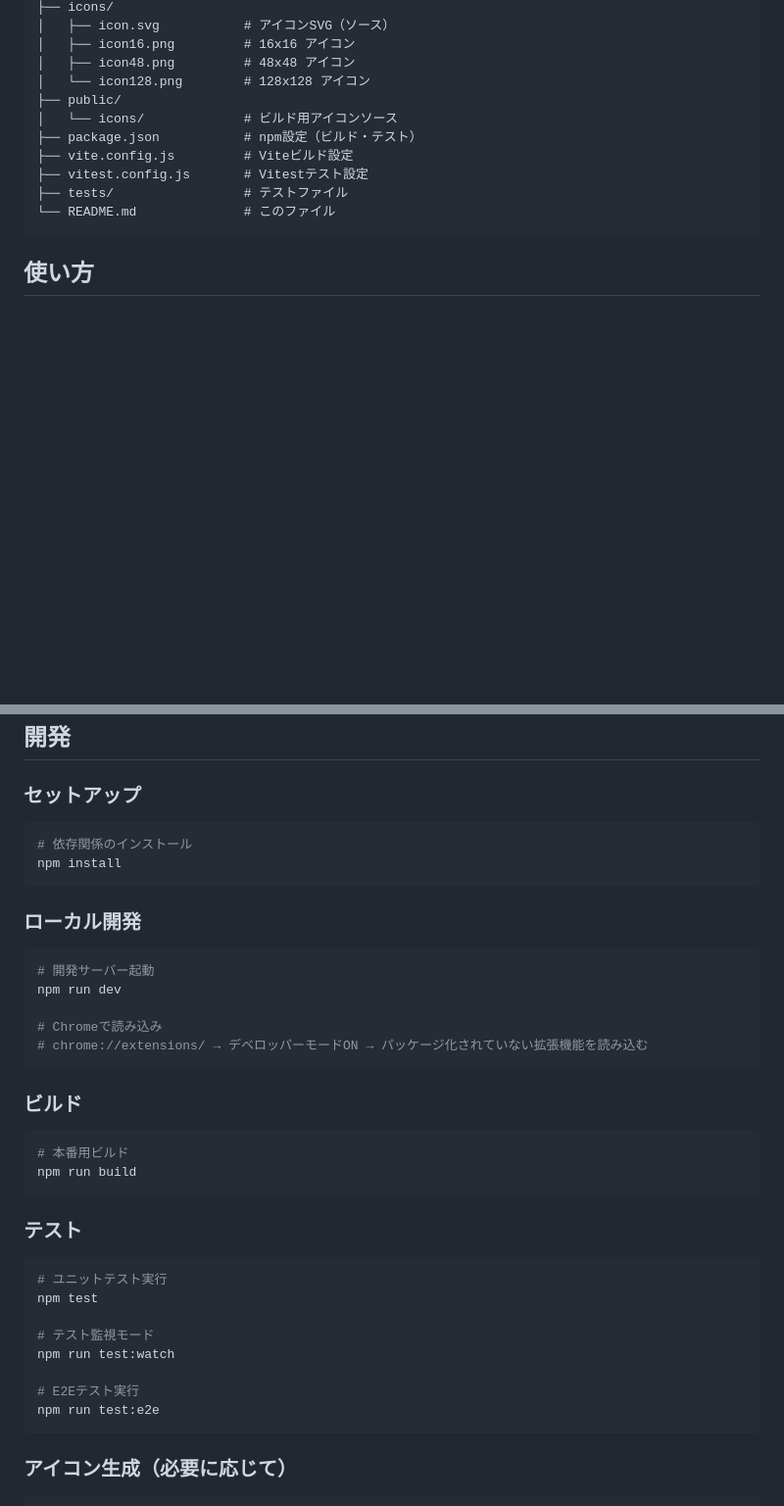
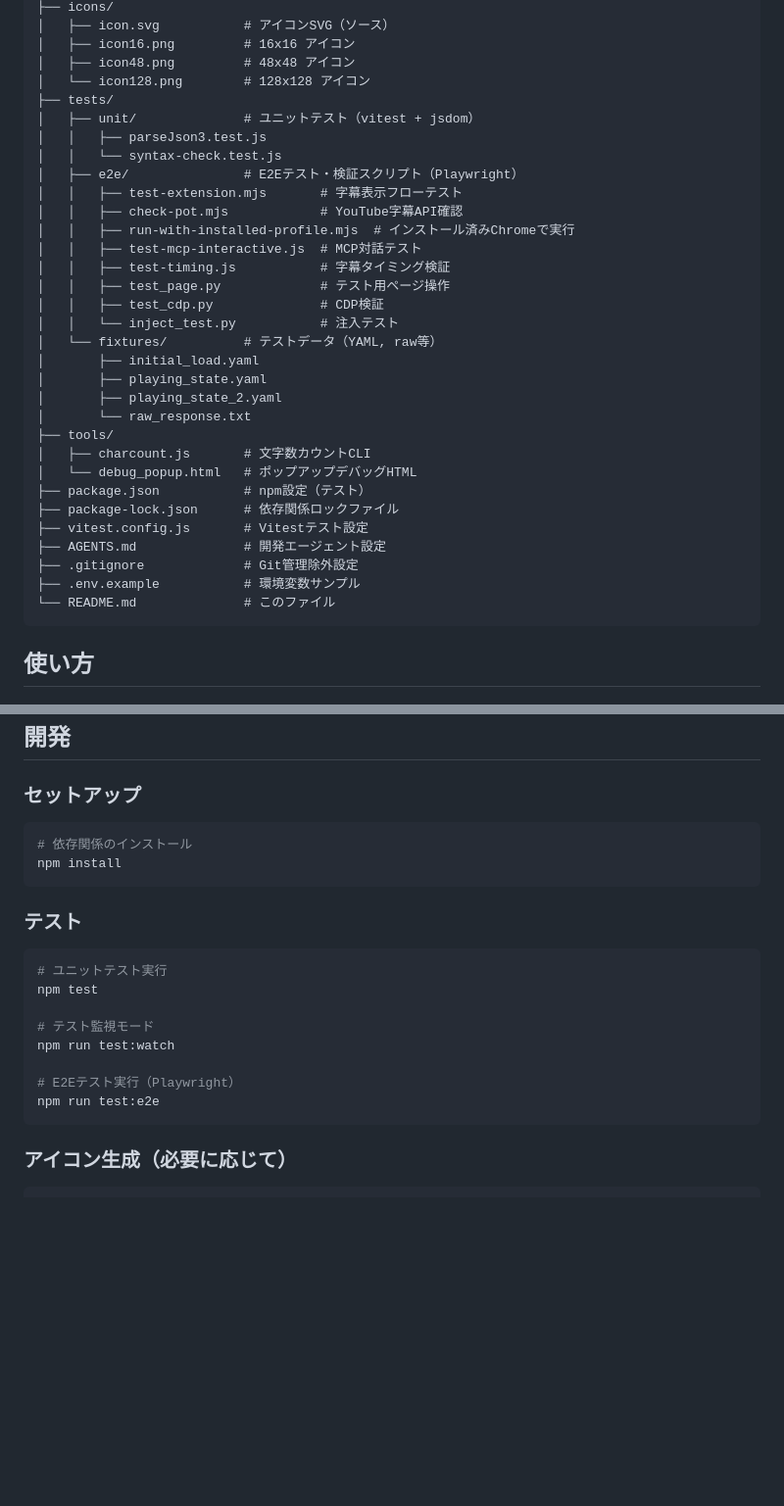
Before and after one commit to Aosy0/youtube-subtitle-extension, a Markdown page: README.md, 2 parts joined by grey strips. Shown at 98% size. GitHub-like rendering; blank space fills up the shorter version.

Commit message:
AGENTS.mdとREADME.mdを最新のプロジェクト構成に更新
- ビルド関連の記述（src/, dist/, public/, vite, tsc）を削除
- ファイル構成を整理後の実態に合わせて更新
- AGENTS.mdの注意点を「ビルド不要」に統一

Co-authored-by: OpenCode <noreply@opencode.ai>

````diff
--- a/README.md
+++ b/README.md
@@ -77,12 +77,33 @@ youtube-subtitle-extension/
 │   ├── icon16.png         # 16x16 アイコン
 │   ├── icon48.png         # 48x48 アイコン
 │   └── icon128.png        # 128x128 アイコン
-├── public/
-│   └── icons/             # ビルド用アイコンソース
-├── package.json           # npm設定（ビルド・テスト）
-├── vite.config.js         # Viteビルド設定
+├── tests/
+│   ├── unit/              # ユニットテスト（vitest + jsdom）
+│   │   ├── parseJson3.test.js
+│   │   └── syntax-check.test.js
+│   ├── e2e/               # E2Eテスト・検証スクリプト（Playwright）
+│   │   ├── test-extension.mjs       # 字幕表示フローテスト
+│   │   ├── check-pot.mjs            # YouTube字幕API確認
+│   │   ├── run-with-installed-profile.mjs  # インストール済みChromeで実行
+│   │   ├── test-mcp-interactive.js  # MCP対話テスト
+│   │   ├── test-timing.js           # 字幕タイミング検証
+│   │   ├── test_page.py             # テスト用ページ操作
+│   │   ├── test_cdp.py              # CDP検証
+│   │   └── inject_test.py           # 注入テスト
+│   └── fixtures/          # テストデータ（YAML, raw等）
+│       ├── initial_load.yaml
+│       ├── playing_state.yaml
+│       ├── playing_state_2.yaml
+│       └── raw_response.txt
+├── tools/
+│   ├── charcount.js       # 文字数カウントCLI
+│   └── debug_popup.html   # ポップアップデバッグHTML
+├── package.json           # npm設定（テスト）
+├── package-lock.json      # 依存関係ロックファイル
 ├── vitest.config.js       # Vitestテスト設定
-├── tests/                 # テストファイル
+├── AGENTS.md              # 開発エージェント設定
+├── .gitignore             # Git管理除外設定
+├── .env.example           # 環境変数サンプル
 └── README.md              # このファイル
 ```
 
@@ -170,21 +191,6 @@ youtube-subtitle-extension/
 npm install
 ```
 
-### ローカル開発
-```bash
-# 開発サーバー起動
-npm run dev
-
-# Chromeで読み込み
-# chrome://extensions/ → デベロッパーモードON → パッケージ化されていない拡張機能を読み込む
-```
-
-### ビルド
-```bash
-# 本番用ビルド
-npm run build
-```
-
 ### テスト
 ```bash
 # ユニットテスト実行
@@ -193,7 +199,7 @@ npm test
 # テスト監視モード
 npm run test:watch
 
-# E2Eテスト実行
+# E2Eテスト実行（Playwright）
 npm run test:e2e
 ```
 
````
Also changed, not shown: AGENTS.md (+3 -6 lines).
